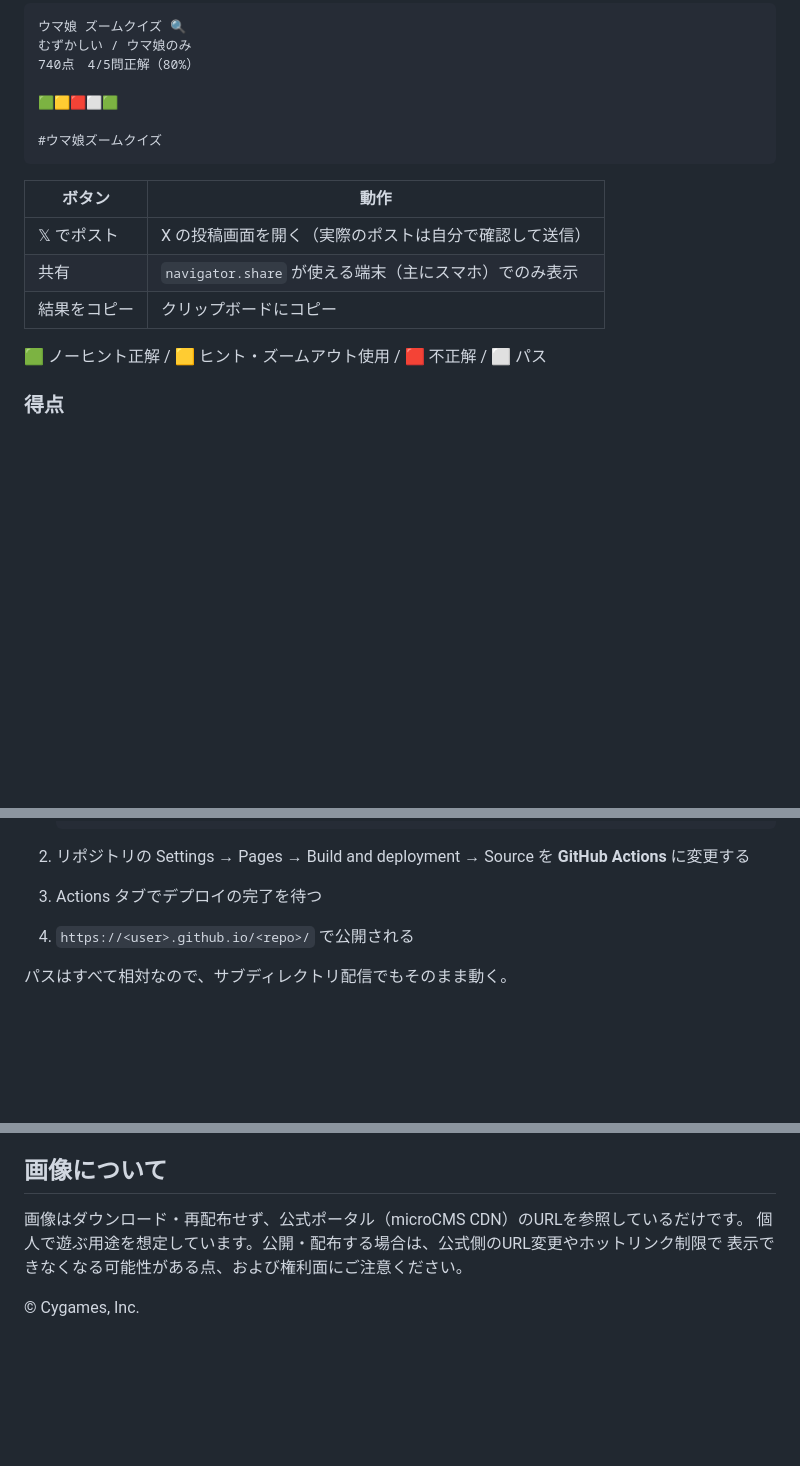
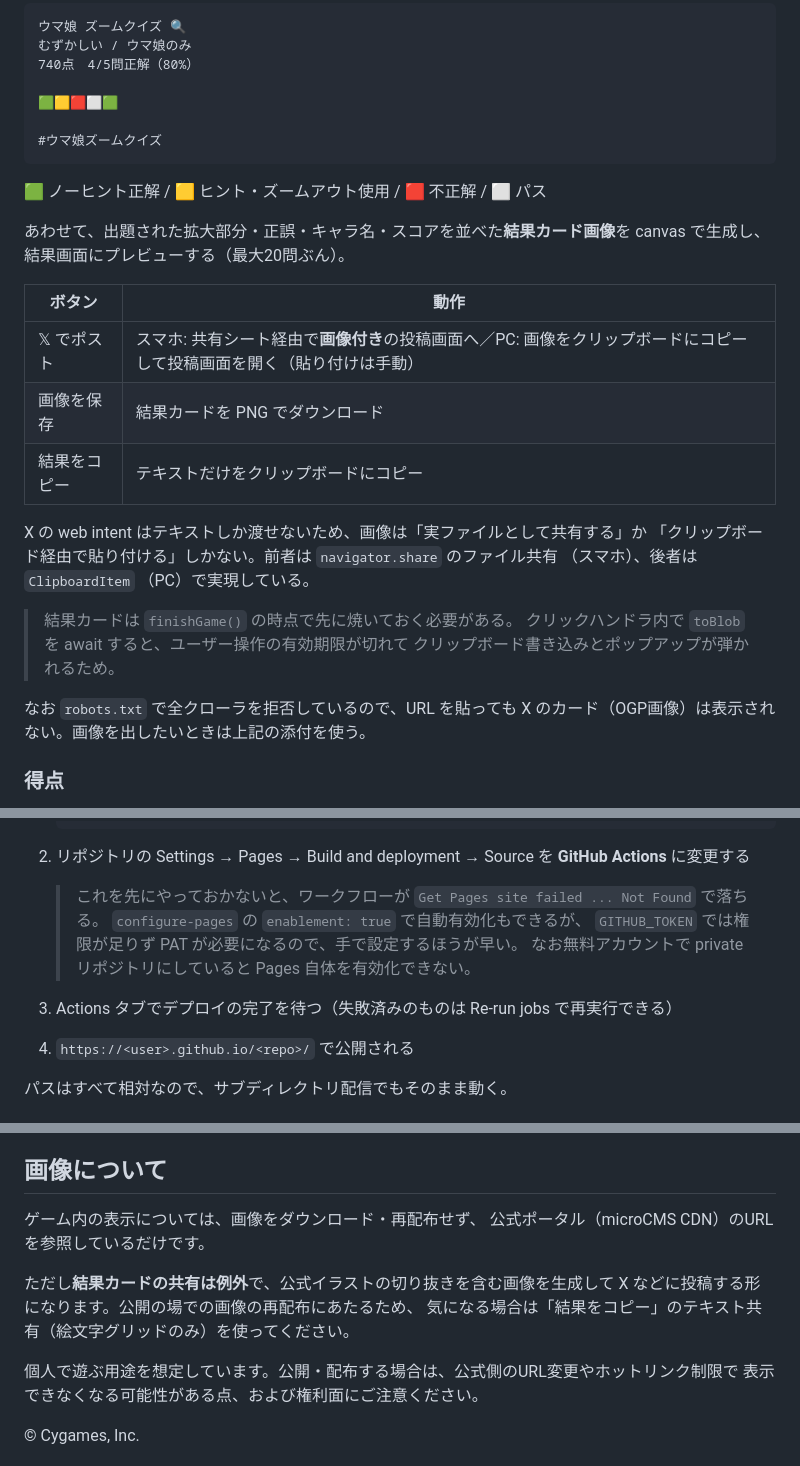
Before and after one commit to kawa0x0A/UmamusumeZoom, a Markdown page: README.md, 3 parts joined by grey strips. GitHub-like rendering; blank space fills up the shorter version.

````diff
--- a/README.md
+++ b/README.md
@@ -41,13 +41,27 @@ node tools/serve.mjs
 #ウマ娘ズームクイズ
 ```
 
+🟩 ノーヒント正解 / 🟨 ヒント・ズームアウト使用 / 🟥 不正解 / ⬜ パス
+
+あわせて、出題された拡大部分・正誤・キャラ名・スコアを並べた**結果カード画像**を
+canvas で生成し、結果画面にプレビューする（最大20問ぶん）。
+
 | ボタン | 動作 |
 | --- | --- |
-| 𝕏 でポスト | X の投稿画面を開く（実際のポストは自分で確認して送信） |
-| 共有 | `navigator.share` が使える端末（主にスマホ）でのみ表示 |
-| 結果をコピー | クリップボードにコピー |
+| 𝕏 でポスト | スマホ: 共有シート経由で**画像付き**の投稿画面へ／PC: 画像をクリップボードにコピーして投稿画面を開く（貼り付けは手動） |
+| 画像を保存 | 結果カードを PNG でダウンロード |
+| 結果をコピー | テキストだけをクリップボードにコピー |
 
-🟩 ノーヒント正解 / 🟨 ヒント・ズームアウト使用 / 🟥 不正解 / ⬜ パス
+X の web intent はテキストしか渡せないため、画像は「実ファイルとして共有する」か
+「クリップボード経由で貼り付ける」しかない。前者は `navigator.share` のファイル共有
+（スマホ）、後者は `ClipboardItem` （PC）で実現している。
+
+> 結果カードは `finishGame()` の時点で先に焼いておく必要がある。
+> クリックハンドラ内で `toBlob` を await すると、ユーザー操作の有効期限が切れて
+> クリップボード書き込みとポップアップが弾かれるため。
+
+なお `robots.txt` で全クローラを拒否しているので、URL を貼っても
+X のカード（OGP画像）は表示されない。画像を出したいときは上記の添付を使う。
 
 ### 得点
 
@@ -120,7 +134,14 @@ node tools/fetch-characters.mjs
 
 2. リポジトリの Settings → Pages → Build and deployment → Source を
    **GitHub Actions** に変更する
-3. Actions タブでデプロイの完了を待つ
+
+   > これを先にやっておかないと、ワークフローが
+   > `Get Pages site failed ... Not Found` で落ちる。
+   > `configure-pages` の `enablement: true` で自動有効化もできるが、
+   > `GITHUB_TOKEN` では権限が足りず PAT が必要になるので、手で設定するほうが早い。
+   > なお無料アカウントで private リポジトリにしていると Pages 自体を有効化できない。
+
+3. Actions タブでデプロイの完了を待つ（失敗済みのものは Re-run jobs で再実行できる）
 4. `https://<user>.github.io/<repo>/` で公開される
 
 パスはすべて相対なので、サブディレクトリ配信でもそのまま動く。
@@ -139,7 +160,13 @@ GitHub Pages は**サイトそのものは必ず公開**され、URLを知って
 
 ## 画像について
 
-画像はダウンロード・再配布せず、公式ポータル（microCMS CDN）のURLを参照しているだけです。
+ゲーム内の表示については、画像をダウンロード・再配布せず、
+公式ポータル（microCMS CDN）のURLを参照しているだけです。
+
+ただし**結果カードの共有は例外**で、公式イラストの切り抜きを含む画像を生成して
+X などに投稿する形になります。公開の場での画像の再配布にあたるため、
+気になる場合は「結果をコピー」のテキスト共有（絵文字グリッドのみ）を使ってください。
+
 個人で遊ぶ用途を想定しています。公開・配布する場合は、公式側のURL変更やホットリンク制限で
 表示できなくなる可能性がある点、および権利面にご注意ください。
 
````
